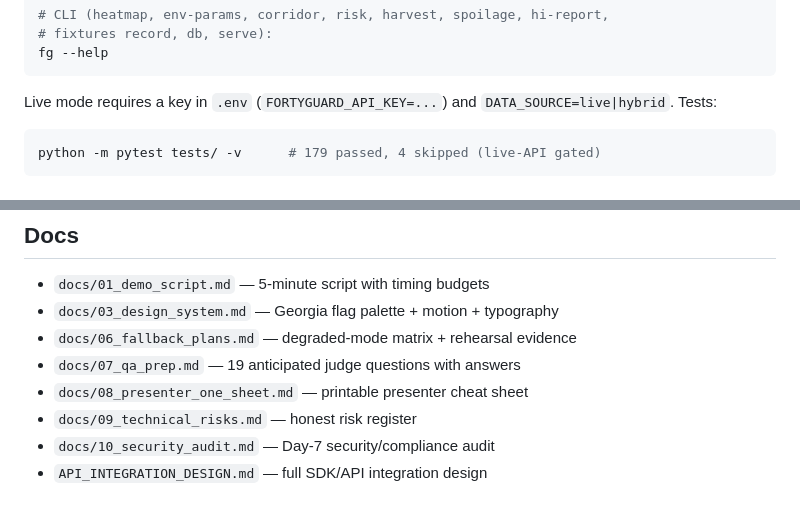
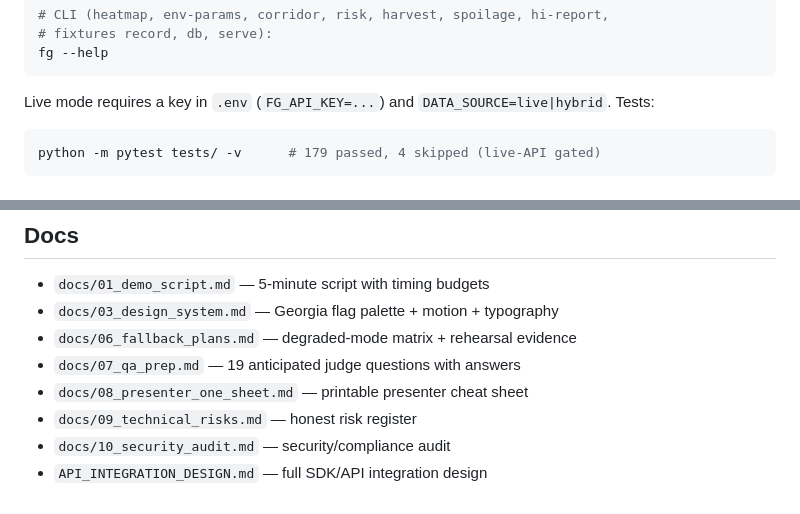
Before and after one commit to Taunkster/PeachState, a Markdown page: README.md, 2 parts joined by grey strips. Drawn GitHub-style.

````diff
--- a/README.md
+++ b/README.md
@@ -98,7 +95,7 @@ fg serve
 fg --help
 ```
 
-Live mode requires a key in `.env` (`FORTYGUARD_API_KEY=...`) and
+Live mode requires a key in `.env` (`FG_API_KEY=...`) and
 `DATA_SOURCE=live|hybrid`. Tests:
 
 ```bash
@@ -120,5 +117,5 @@ I-16 176 mi @91.3°F · spoilage −54% load / −23% season · $180K saved ·
 - `docs/07_qa_prep.md` — 19 anticipated judge questions with answers
 - `docs/08_presenter_one_sheet.md` — printable presenter cheat sheet
 - `docs/09_technical_risks.md` — honest risk register
-- `docs/10_security_audit.md` — Day-7 security/compliance audit
+- `docs/10_security_audit.md` — security/compliance audit
 - `API_INTEGRATION_DESIGN.md` — full SDK/API integration design
````
Also changed, not shown: other parts of README.md (+7 -10 lines).
